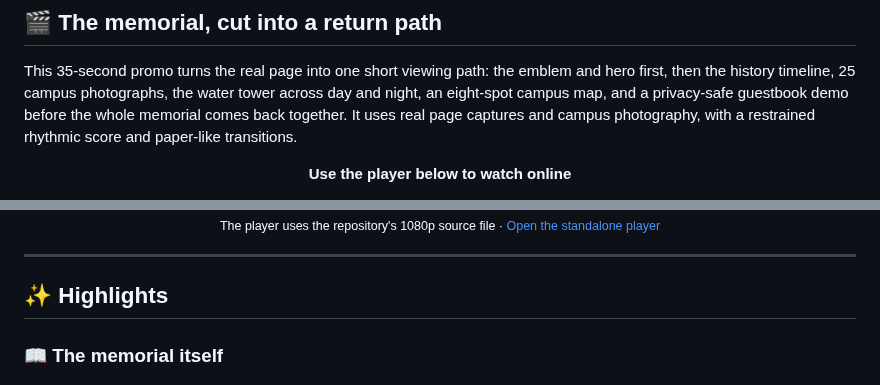
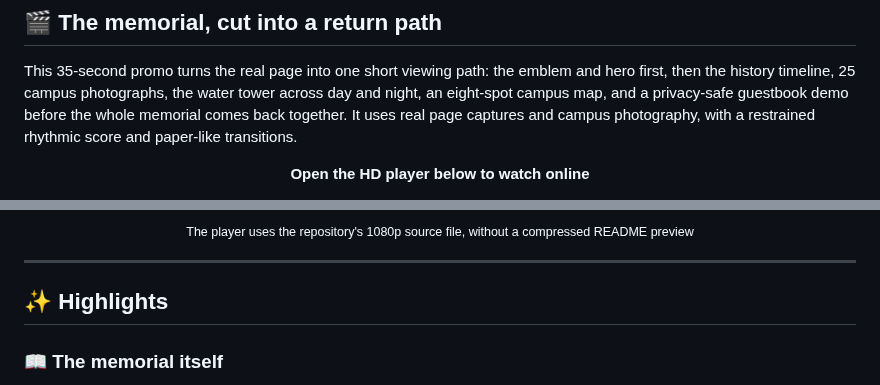
Before and after one commit to xxc2007/In-memory-of-Nanchang-No.-15-Middle-School, a Markdown page: README.en.md, 2 parts joined by grey strips. Rendered like a GitHub page.

```diff
--- a/README.en.md
+++ b/README.en.md
@@ -41,6 +41,6 @@ Pure HTML / CSS / vanilla JS with structure, style and behavior separated (`inde
 This 35-second promo turns the real page into one short viewing path: the emblem and hero first, then the history timeline, 25 campus photographs, the water tower across day and night, an eight-spot campus map, and a privacy-safe guestbook demo before the whole memorial comes back together. It uses real page captures and campus photography, with a restrained rhythmic score and paper-like transitions.
 
 <p align="center">
-  <strong>Use the player below to watch online</strong>
+  <strong>Open the HD player below to watch online</strong>
 </p>
 
@@ -51,6 +50,6 @@ This 35-second promo turns the real page into one short viewing path: the emblem
 
 <p align="center"><sub>
-  The player uses the repository's 1080p source file · <a href="https://xxc2007.me/promo/">Open the standalone player</a>
+  The player uses the repository's 1080p source file, without a compressed README preview
 </sub></p>
 
 ---
```
Also changed, not shown: other parts of README.en.md (+3 -4 lines), README.md (+5 -6 lines).
